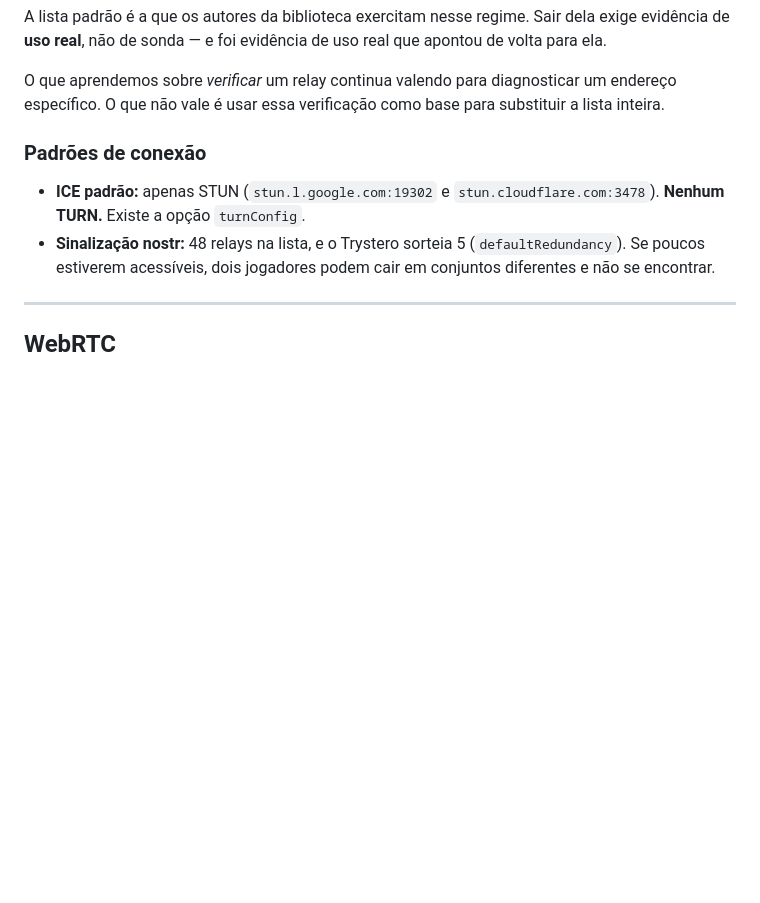
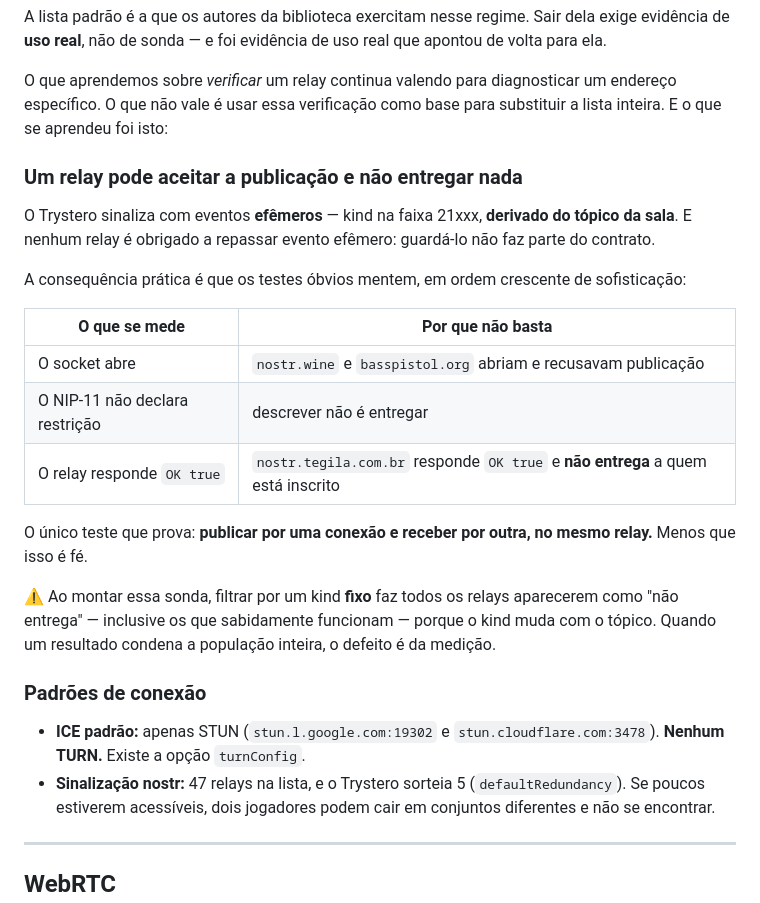
Before and after one commit to Ascendance-Hub/Topaz, a Markdown page: docs/aprendizados-trystero-webrtc.md, the part around the change. Drawn GitHub-style; blank space fills up the shorter version.

Commit message:
Salva do PR 14 o que ainda valia, antes de fechá-lo
O PR 14 trocava a lista de relays por uma curada à mão. Esse caminho foi
abandonado depois — a `main` usa `defaultRelayUrls` com redundância 20, e a
própria base de conhecimento já registra que curar a lista foi um erro. Mergear
seria uma regressão, e ele está em conflito.

Mas ele carregava um fato técnico que não estava em lugar nenhum: o Trystero
sinaliza com eventos EFÊMEROS, de kind derivado do tópico, e nenhum relay é
obrigado a repassar efêmero. É por isso que um relay pode responder `OK true` a
uma publicação e não entregar nada a quem está inscrito — o `nostr.tegila.com.br`
faz exatamente isso.

A seção sobre curadoria terminava dizendo que o aprendizado sobre verificar um
relay continuava valendo, sem dizer qual era. Agora diz.

De quebra, a contagem estava errada: são 47 relays na lista padrão, não 48.
Conferido contra o pacote instalado.

Co-Authored-By: Claude Opus 5 <noreply@anthropic.com>

```diff
--- a/docs/aprendizados-trystero-webrtc.md
+++ b/docs/aprendizados-trystero-webrtc.md
@@ -198,13 +198,36 @@ real que apontou de volta para ela.
 
 O que aprendemos sobre *verificar* um relay continua valendo para diagnosticar
 um endereço específico. O que não vale é usar essa verificação como base para
-substituir a lista inteira.
+substituir a lista inteira. E o que se aprendeu foi isto:
+
+### Um relay pode aceitar a publicação e não entregar nada
+
+O Trystero sinaliza com eventos **efêmeros** — kind na faixa 21xxx, **derivado
+do tópico da sala**. E nenhum relay é obrigado a repassar evento efêmero:
+guardá-lo não faz parte do contrato.
+
+A consequência prática é que os testes óbvios mentem, em ordem crescente de
+sofisticação:
+
+| O que se mede | Por que não basta |
+|---|---|
+| O socket abre | `nostr.wine` e `basspistol.org` abriam e recusavam publicação |
+| O NIP-11 não declara restrição | descrever não é entregar |
+| O relay responde `OK true` | `nostr.tegila.com.br` responde `OK true` e **não entrega** a quem está inscrito |
+
+O único teste que prova: **publicar por uma conexão e receber por outra, no
+mesmo relay.** Menos que isso é fé.
+
+⚠️ Ao montar essa sonda, filtrar por um kind **fixo** faz todos os relays
+aparecerem como "não entrega" — inclusive os que sabidamente funcionam — porque
+o kind muda com o tópico. Quando um resultado condena a população inteira, o
+defeito é da medição.
 
 ### Padrões de conexão
 
 - **ICE padrão:** apenas STUN (`stun.l.google.com:19302` e
   `stun.cloudflare.com:3478`). **Nenhum TURN.** Existe a opção `turnConfig`.
-- **Sinalização nostr:** 48 relays na lista, e o Trystero sorteia 5
+- **Sinalização nostr:** 47 relays na lista, e o Trystero sorteia 5
   (`defaultRedundancy`). Se poucos estiverem acessíveis, dois jogadores podem
   cair em conjuntos diferentes e não se encontrar.
 
```
